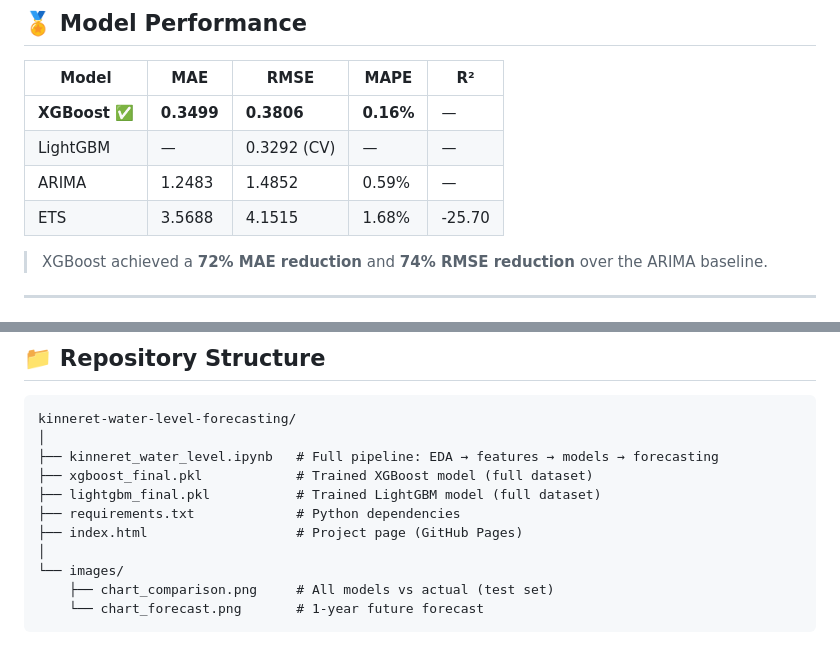
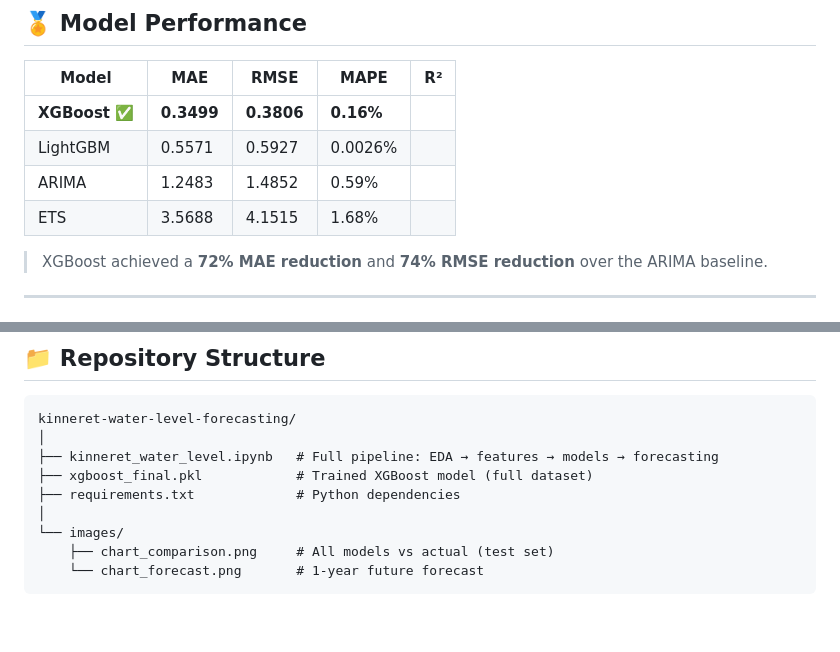
Before and after one commit to Shay-Ostrovsky/kinneret-water-level-forecasting, a Markdown page: README.md, 2 parts joined by grey strips. Drawn GitHub-style; blank space fills up the shorter version.

Commit message:
Revise LightGBM performance metrics in README
Updated model performance metrics for LightGBM.

```diff
--- a/README.md
+++ b/README.md
@@ -48,10 +48,10 @@
 
 | Model | MAE | RMSE | MAPE | R² |
 |---|---|---|---|---|
-| **XGBoost** ✅ | **0.3499** | **0.3806** | **0.16%** | — |
-| LightGBM | — | 0.3292 (CV) | — | — |
-| ARIMA | 1.2483 | 1.4852 | 0.59% | — |
-| ETS | 3.5688 | 4.1515 | 1.68% | -25.70 |
+| **XGBoost** ✅ | **0.3499** | **0.3806** | **0.16%** |
+| LightGBM | 0.5571 | 0.5927 | 0.0026% |
+| ARIMA | 1.2483 | 1.4852 | 0.59% |
+| ETS | 3.5688 | 4.1515 | 1.68% |
 
 > XGBoost achieved a **72% MAE reduction** and **74% RMSE reduction** over the ARIMA baseline.
 
@@ -86,9 +86,7 @@ kinneret-water-level-forecasting/
 │
 ├── kinneret_water_level.ipynb   # Full pipeline: EDA → features → models → forecasting
 ├── xgboost_final.pkl            # Trained XGBoost model (full dataset)
-├── lightgbm_final.pkl           # Trained LightGBM model (full dataset)
 ├── requirements.txt             # Python dependencies
-├── index.html                   # Project page (GitHub Pages)
 │
 └── images/
     ├── chart_comparison.png     # All models vs actual (test set)
```
